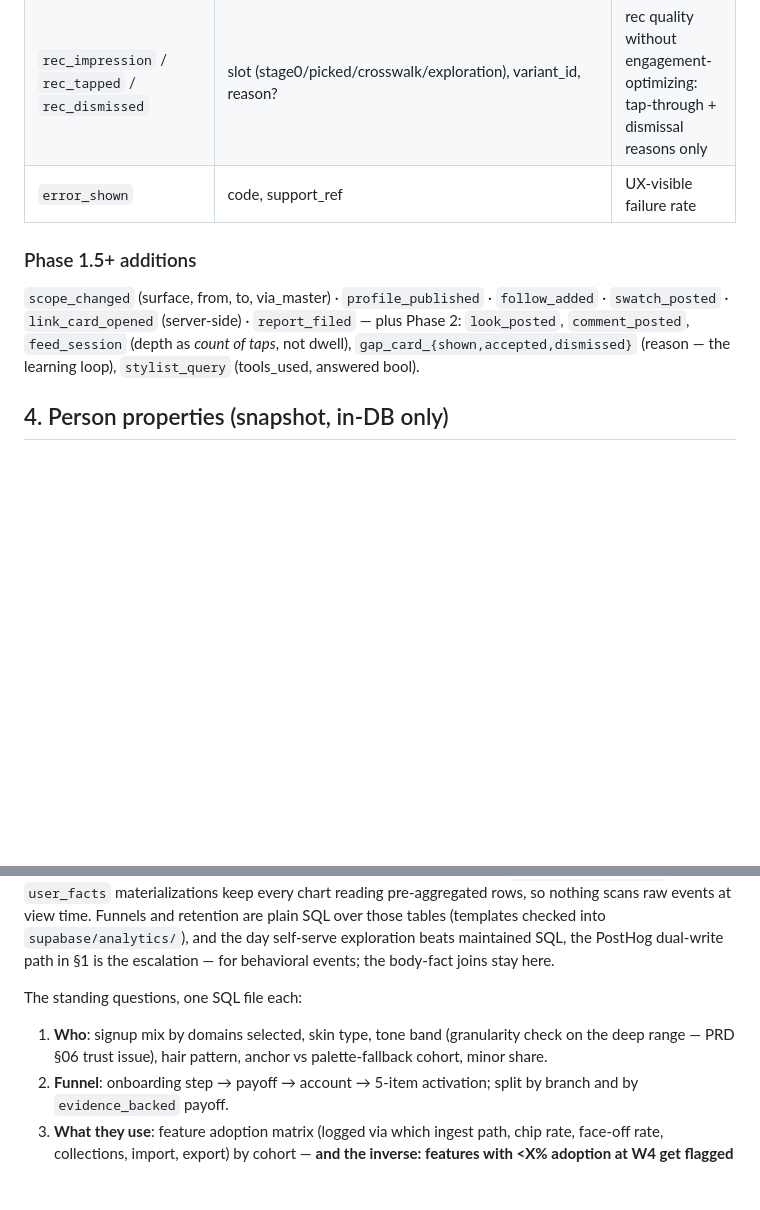
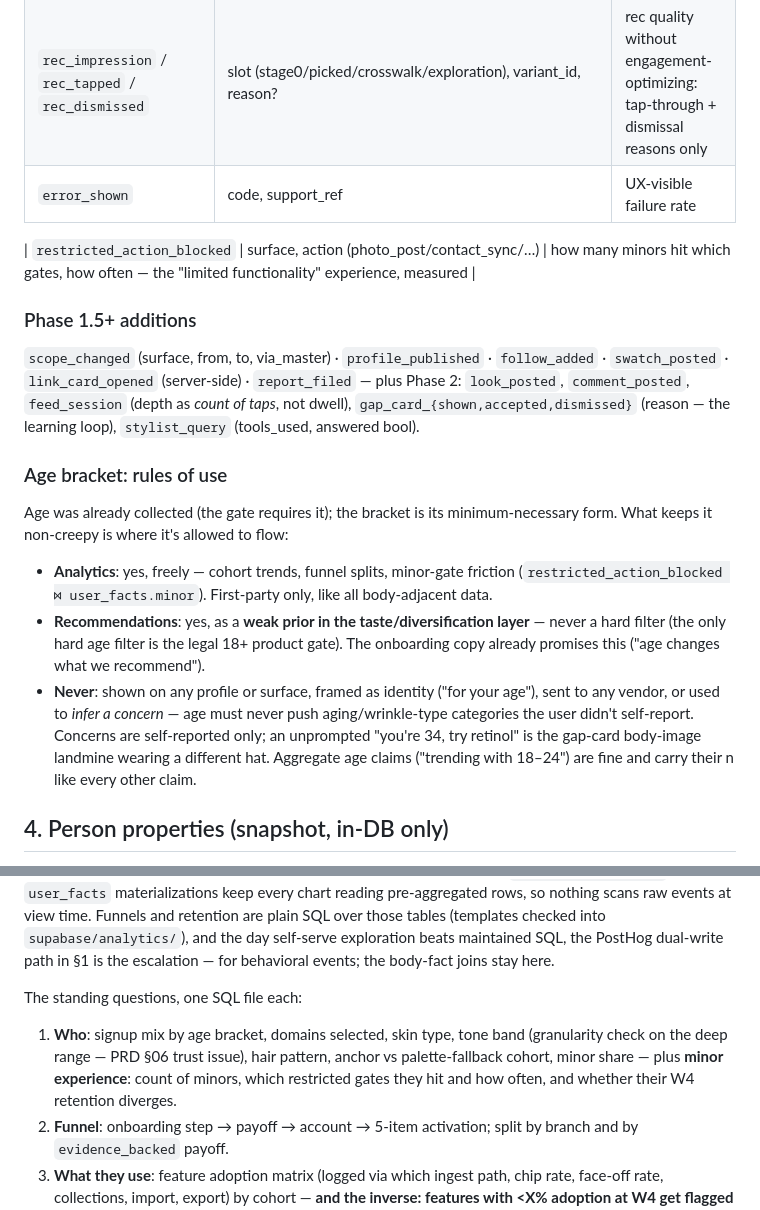
Before and after one commit to seanbrasse/glossed, a Markdown page: docs/tech/06-instrumentation.md, 2 parts joined by grey strips. Drawn GitHub-style; blank space fills up the shorter version.

Commit message:
docs: age-bracket rules of use, restricted-gate event, minor-experience dashboard question
Co-Authored-By: Claude Opus 5 <noreply@anthropic.com>

```diff
--- a/docs/tech/06-instrumentation.md
+++ b/docs/tech/06-instrumentation.md
@@ -52,8 +52,18 @@ Convention: `object_action` lowercase snake, past tense; props are ids + enums o
 | `rec_impression` / `rec_tapped` / `rec_dismissed` | slot (stage0/picked/crosswalk/exploration), variant_id, reason? | rec quality without engagement-optimizing: tap-through + dismissal reasons only |
 | `error_shown` | code, support_ref | UX-visible failure rate |
 
+| `restricted_action_blocked` | surface, action (photo_post/contact_sync/…) | how many minors hit which gates, how often — the "limited functionality" experience, measured |
+
 ### Phase 1.5+ additions
 `scope_changed` (surface, from, to, via_master) · `profile_published` · `follow_added` · `swatch_posted` · `link_card_opened` (server-side) · `report_filed` — plus Phase 2: `look_posted`, `comment_posted`, `feed_session` (depth as *count of taps*, not dwell), `gap_card_{shown,accepted,dismissed}` (reason — the learning loop), `stylist_query` (tools_used, answered bool).
+
+### Age bracket: rules of use
+
+Age was already collected (the gate requires it); the bracket is its minimum-necessary form. What keeps it non-creepy is where it's allowed to flow:
+
+- **Analytics**: yes, freely — cohort trends, funnel splits, minor-gate friction (`restricted_action_blocked ⋈ user_facts.minor`). First-party only, like all body-adjacent data.
+- **Recommendations**: yes, as a **weak prior in the taste/diversification layer** — never a hard filter (the only hard age filter is the legal 18+ product gate). The onboarding copy already promises this ("age changes what we recommend").
+- **Never**: shown on any profile or surface, framed as identity ("for your age"), sent to any vendor, or used to *infer a concern* — age must never push aging/wrinkle-type categories the user didn't self-report. Concerns are self-reported only; an unprompted "you're 34, try retinol" is the gap-card body-image landmine wearing a different hat. Aggregate age claims ("trending with 18–24") are fine and carry their n like every other claim.
 
 ## 4. Person properties (snapshot, in-DB only)
 
@@ -67,7 +77,7 @@ Nightly job materializes `user_facts(user_id, signup_cohort_week, age_bracket, d
 
 The standing questions, one SQL file each:
 
-1. **Who**: signup mix by domains selected, skin type, tone band (granularity check on the deep range — PRD §06 trust issue), hair pattern, anchor vs palette-fallback cohort, minor share.
+1. **Who**: signup mix by age bracket, domains selected, skin type, tone band (granularity check on the deep range — PRD §06 trust issue), hair pattern, anchor vs palette-fallback cohort, minor share — plus **minor experience**: count of minors, which restricted gates they hit and how often, and whether their W4 retention diverges.
 2. **Funnel**: onboarding step → payoff → account → 5-item activation; split by branch and by `evidence_backed` payoff.
 3. **What they use**: feature adoption matrix (logged via which ingest path, chip rate, face-off rate, collections, import, export) by cohort — **and the inverse: features with <X% adoption at W4 get flagged as dead-or-hidden**, the "what they don't use" report.
 4. **What they like/dislike** (the product data *is* the preference data): top chips by valence per category/cohort, dislike-chip concentration (which products create dislikes), fit-miss distribution (are people admitting bad buys — PRD §19.9), leaderboard scope usage (your-shade vs everyone).
```
Also changed, not shown: docs/tech/01-phase-1-journal.md (+1 -0 lines).
